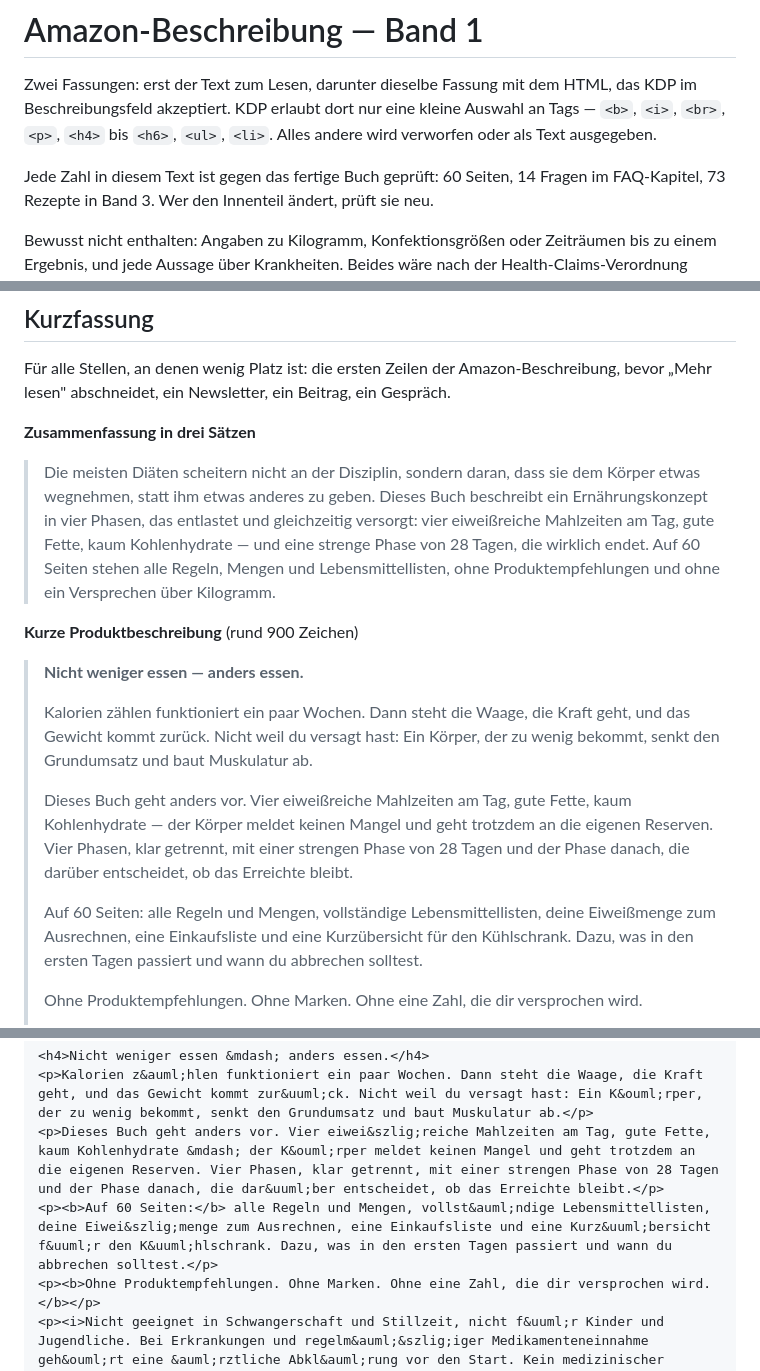
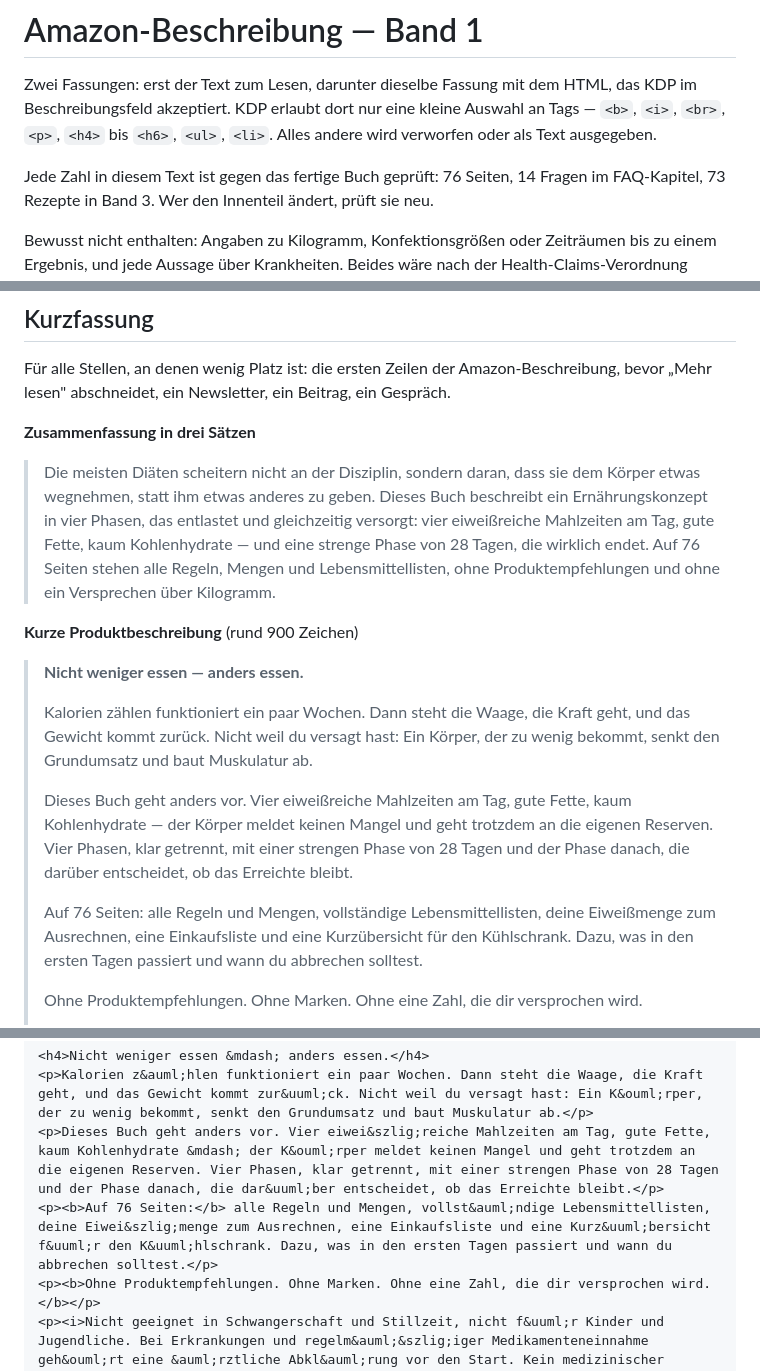
Before and after one commit to markvondaak-byte/Mark-von-Daak, a Markdown page: buch/cover/amazon-beschreibung.md, 3 parts joined by grey strips. GitHub-like rendering.

````diff
--- a/buch/cover/amazon-beschreibung.md
+++ b/buch/cover/amazon-beschreibung.md
@@ -10,7 +10,7 @@ HTML, das KDP im Beschreibungsfeld akzeptiert. KDP erlaubt dort nur eine
 kleine Auswahl an Tags — `<b>`, `<i>`, `<br>`, `<p>`, `<h4>` bis `<h6>`,
 `<ul>`, `<li>`. Alles andere wird verworfen oder als Text ausgegeben.
 
-Jede Zahl in diesem Text ist gegen das fertige Buch geprüft: 60 Seiten,
+Jede Zahl in diesem Text ist gegen das fertige Buch geprüft: 76 Seiten,
 14 Fragen im FAQ-Kapitel, 73 Rezepte in Band 3. Wer den Innenteil ändert,
 prüft sie neu.
 
@@ -157,7 +157,7 @@ Beitrag, ein Gespräch.
 > beschreibt ein Ernährungskonzept in vier Phasen, das entlastet und
 > gleichzeitig versorgt: vier eiweißreiche Mahlzeiten am Tag, gute Fette, kaum
 > Kohlenhydrate — und eine strenge Phase von 28 Tagen, die wirklich endet. Auf
-> 60 Seiten stehen alle Regeln, Mengen und Lebensmittellisten, ohne
+> 76 Seiten stehen alle Regeln, Mengen und Lebensmittellisten, ohne
 > Produktempfehlungen und ohne ein Versprechen über Kilogramm.
 
 **Kurze Produktbeschreibung** (rund 900 Zeichen)
@@ -173,7 +173,7 @@ Beitrag, ein Gespräch.
 > eigenen Reserven. Vier Phasen, klar getrennt, mit einer strengen Phase von 28
 > Tagen und der Phase danach, die darüber entscheidet, ob das Erreichte bleibt.
 >
-> Auf 60 Seiten: alle Regeln und Mengen, vollständige Lebensmittellisten, deine
+> Auf 76 Seiten: alle Regeln und Mengen, vollständige Lebensmittellisten, deine
 > Eiweißmenge zum Ausrechnen, eine Einkaufsliste und eine Kurzübersicht für den
 > Kühlschrank. Dazu, was in den ersten Tagen passiert und wann du abbrechen
 > solltest.
@@ -191,7 +191,7 @@ Beitrag, ein Gespräch.
 <h4>Nicht weniger essen &mdash; anders essen.</h4>
 <p>Kalorien z&auml;hlen funktioniert ein paar Wochen. Dann steht die Waage, die Kraft geht, und das Gewicht kommt zur&uuml;ck. Nicht weil du versagt hast: Ein K&ouml;rper, der zu wenig bekommt, senkt den Grundumsatz und baut Muskulatur ab.</p>
 <p>Dieses Buch geht anders vor. Vier eiwei&szlig;reiche Mahlzeiten am Tag, gute Fette, kaum Kohlenhydrate &mdash; der K&ouml;rper meldet keinen Mangel und geht trotzdem an die eigenen Reserven. Vier Phasen, klar getrennt, mit einer strengen Phase von 28 Tagen und der Phase danach, die dar&uuml;ber entscheidet, ob das Erreichte bleibt.</p>
-<p><b>Auf 60 Seiten:</b> alle Regeln und Mengen, vollst&auml;ndige Lebensmittellisten, deine Eiwei&szlig;menge zum Ausrechnen, eine Einkaufsliste und eine Kurz&uuml;bersicht f&uuml;r den K&uuml;hlschrank. Dazu, was in den ersten Tagen passiert und wann du abbrechen solltest.</p>
+<p><b>Auf 76 Seiten:</b> alle Regeln und Mengen, vollst&auml;ndige Lebensmittellisten, deine Eiwei&szlig;menge zum Ausrechnen, eine Einkaufsliste und eine Kurz&uuml;bersicht f&uuml;r den K&uuml;hlschrank. Dazu, was in den ersten Tagen passiert und wann du abbrechen solltest.</p>
 <p><b>Ohne Produktempfehlungen. Ohne Marken. Ohne eine Zahl, die dir versprochen wird.</b></p>
 <p><i>Nicht geeignet in Schwangerschaft und Stillzeit, nicht f&uuml;r Kinder und Jugendliche. Bei Erkrankungen und regelm&auml;&szlig;iger Medikamenteneinnahme geh&ouml;rt eine &auml;rztliche Abkl&auml;rung vor den Start. Kein medizinischer Ratgeber.</i></p>
 ```
````
Also changed, not shown: rezepte/cover/amazon-beschreibung.md (+53 -0 lines).
